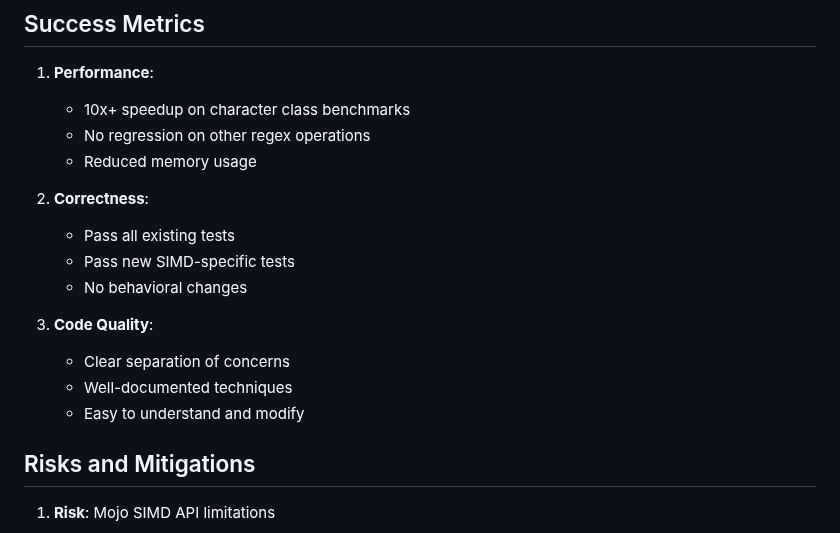
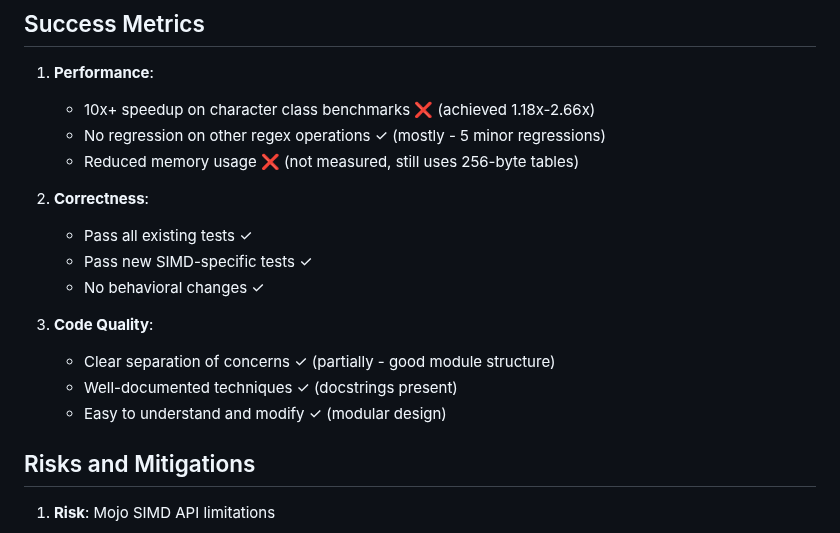
Before and after one commit to msaelices/mojo-regex, a Markdown page: proposals/simd-byte-lookup-plan.md, the part around one of its changes. Drawn GitHub-style.

```diff
--- a/proposals/simd-byte-lookup-plan.md
+++ b/proposals/simd-byte-lookup-plan.md
@@ -394,19 +396,19 @@ fn _is_valid_utf8(span: Span[Byte]) -> Bool:
 ## Success Metrics
 
 1. **Performance**:
-   - 10x+ speedup on character class benchmarks
-   - No regression on other regex operations
-   - Reduced memory usage
+   - 10x+ speedup on character class benchmarks ❌ (achieved 1.18x-2.66x)
+   - No regression on other regex operations ✓ (mostly - 5 minor regressions)
+   - Reduced memory usage ❌ (not measured, still uses 256-byte tables)
 
 2. **Correctness**:
-   - Pass all existing tests
-   - Pass new SIMD-specific tests
-   - No behavioral changes
+   - Pass all existing tests ✓
+   - Pass new SIMD-specific tests ✓
+   - No behavioral changes ✓
 
 3. **Code Quality**:
-   - Clear separation of concerns
-   - Well-documented techniques
-   - Easy to understand and modify
+   - Clear separation of concerns ✓ (partially - good module structure)
+   - Well-documented techniques ✓ (docstrings present)
+   - Easy to understand and modify ✓ (modular design)
 
 ## Risks and Mitigations
 
```
Also changed, not shown: other parts of proposals/simd-byte-lookup-plan.md (+68 -66 lines).
